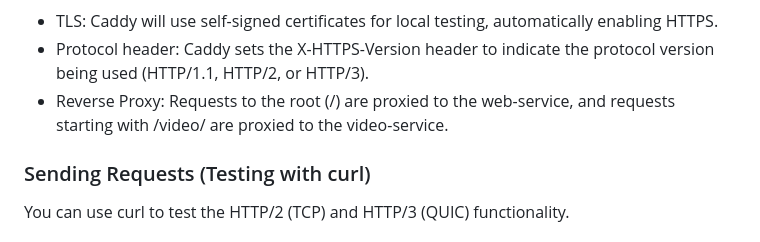
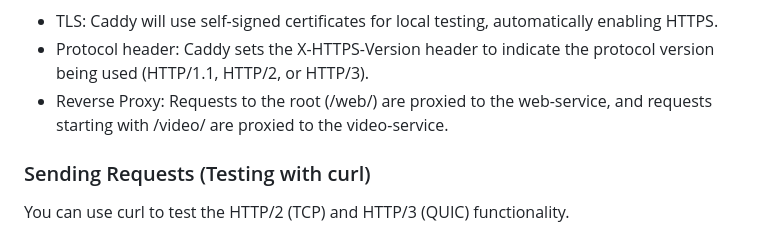
Before and after one commit to Dharmik1710/Networks---Analyzing-QUIC-protocol, a Markdown page: readme_docker.md, the part around one of its changes. Rendered like a GitHub page.

```diff
--- a/readme_docker.md
+++ b/readme_docker.md
@@ -86,7 +86,7 @@ localhost:443 {
 
 - TLS: Caddy will use self-signed certificates for local testing, automatically enabling HTTPS.
 - Protocol header: Caddy sets the X-HTTPS-Version header to indicate the protocol version being used (HTTP/1.1, HTTP/2, or HTTP/3).
-- Reverse Proxy: Requests to the root (/) are proxied to the web-service, and requests starting with /video/ are proxied to the video-service.
+- Reverse Proxy: Requests to the root (/web/) are proxied to the web-service, and requests starting with /video/ are proxied to the video-service.
 
 ### Sending Requests (Testing with curl)
 You can use curl to test the HTTP/2 (TCP) and HTTP/3 (QUIC) functionality.
```
Also changed, not shown: other parts of readme_docker.md (+1 -1 lines).
